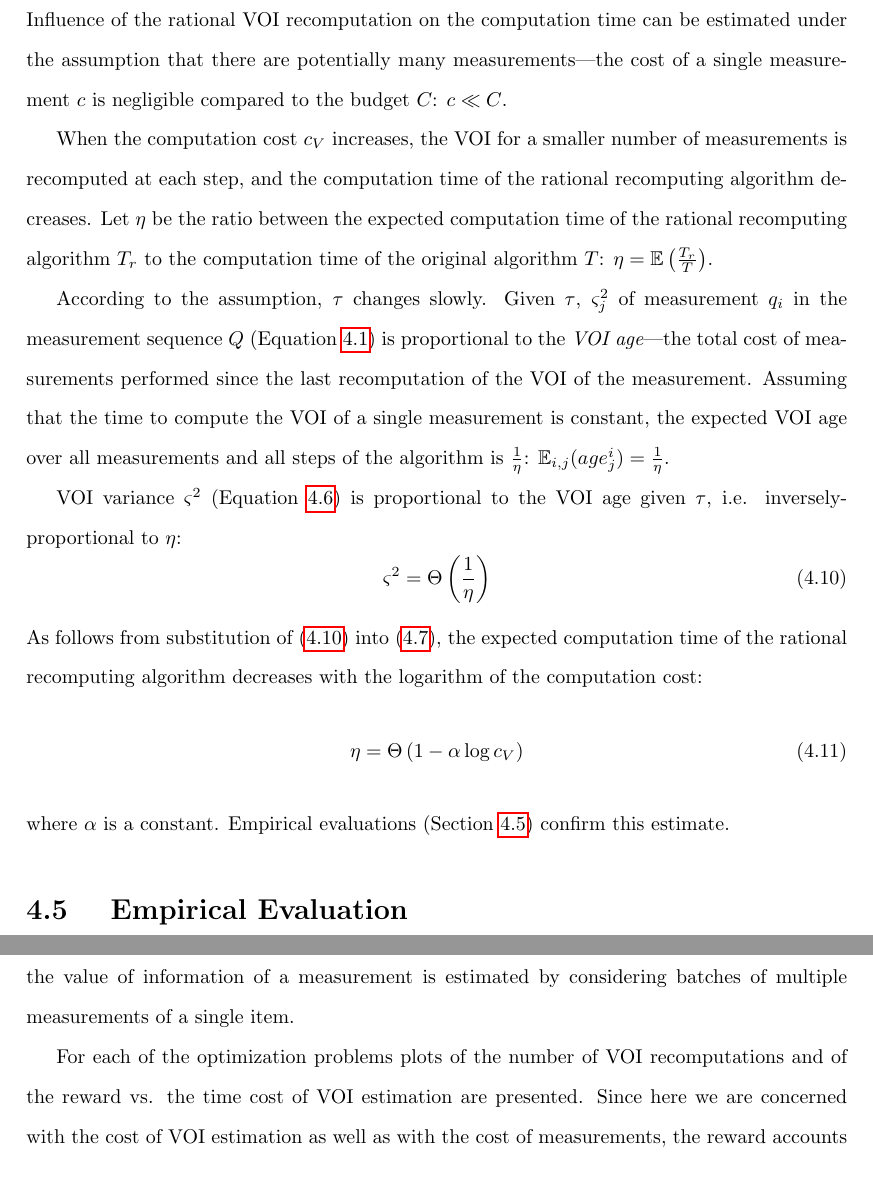
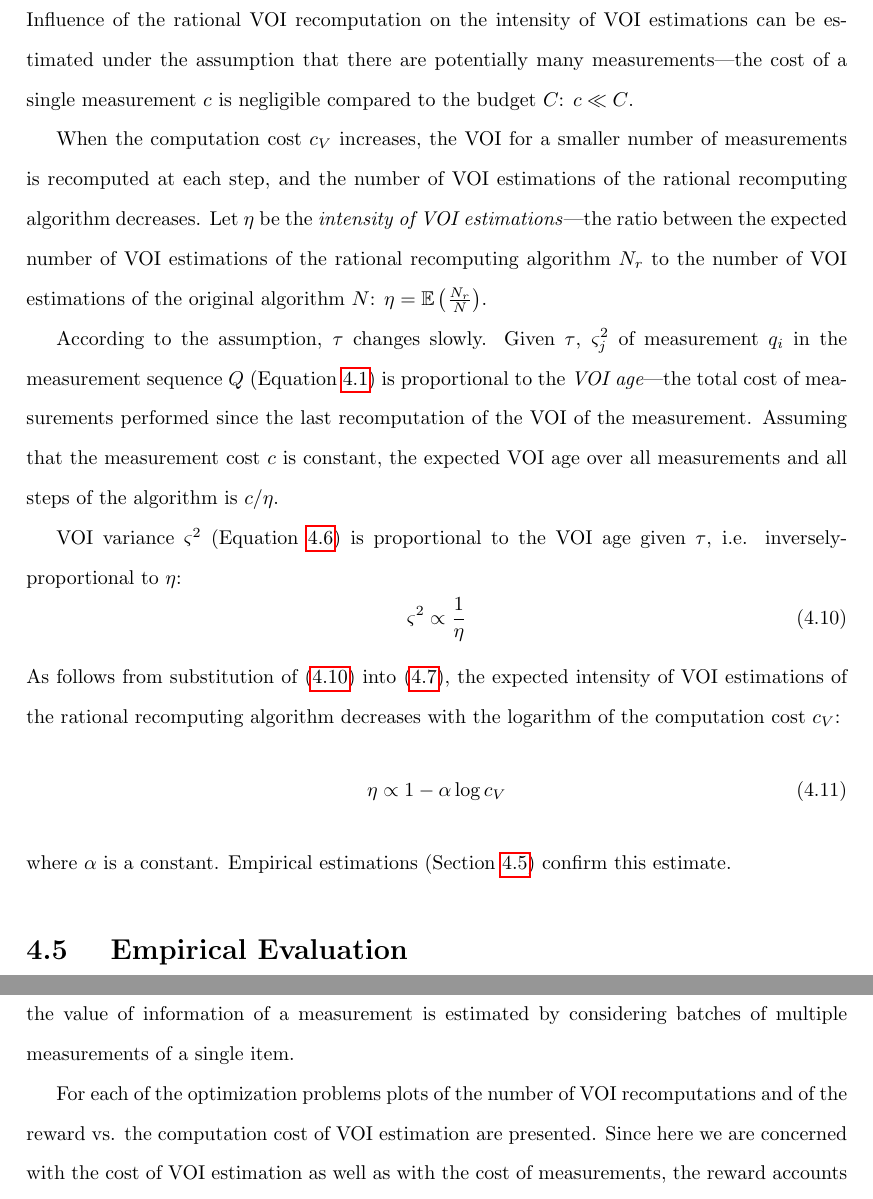
Before and after one commit to ThuriyaThwin/CSP_PHD, a LaTeX thesis (thesis/thesis.tex, which reads thesis/raticomp.tex): two parts of pages 36 and 37 of 90, joined at a grey line, cut so that both start at the same text. Compiled offline with pdfLaTeX.

Commit message:
raticomp in progress

```diff
--- a/thesis/raticomp.tex
+++ b/thesis/raticomp.tex
@@ -387,45 +387,45 @@ $g(c)$ online from earlier VOI recomputations during
 the same run proved to be robust and easy to implement by gradually
 updating $\tau^2$ after each VOI recomputation.
 
-\section{ Computation Time}
+\section{Intensity of VOI estimations}
 \label{sec:raticomp-comptime}
 
-Influence of the rational VOI recomputation on the computation time
+Influence of the rational VOI recomputation on the intensity of VOI estimations
 can be estimated under the assumption that there are potentially many
 measurements---the cost of a single measurement $c$ is negligible
 compared to the budget $C$: $c \ll C$.
 
 When the computation cost $c_V$ increases, the VOI for a smaller
-number of measurements is recomputed at each step, and the computation
-time of the rational recomputing algorithm decreases. Let $\eta$ be
-the ratio between the expected computation time of the rational
-recomputing algorithm $T_r$ to the computation time of the original
-algorithm $T$: $\eta=\IE\left(\frac {T_r} T\right)$.
+number of measurements is recomputed at each step, and the number of
+VOI estimations of the rational recomputing algorithm decreases. Let $\eta$ be
+the \textit{intensity of VOI estimations}---the ratio between the expected
+number of VOI estimations of the rational
+recomputing algorithm $N_r$ to the number of VOI estimations of the original
+algorithm $N$: $\eta=\IE\left(\frac {N_r} N\right)$.
 
 According to the assumption, $\tau$ changes slowly. Given $\tau$,
 $\varsigma_j^2$ of measurement $q_i$ in the measurement sequence $Q$
 (Equation~\ref{eq:measurement-sequence}) is proportional to
 the {\em VOI age}---the total cost of measurements performed since the
 last recomputation of the VOI of the measurement. Assuming that the
-time to compute the VOI of a single measurement is constant, the
-expected VOI age over all measurements and all steps of the algorithm
-is $\frac 1 \eta$: $\IE_{i,j}(age_j^i)=\frac 1 \eta$.
+measurement cost $c$ is constant, the expected VOI age over all measurements and all
+steps of the algorithm is $c/\eta$.
 
 VOI variance $\varsigma^2$ (Equation~\ref{eq:varsigma}) is proportional to
 the VOI age given $\tau$, i.e. inversely-proportional to $\eta$:
 \begin{equation}
-\varsigma^2=\Theta\left(\frac 1 \eta\right)
+\varsigma^2 \propto \frac 1 \eta
 \label{eq:varsigma-theta}
 \end{equation}
 As follows from substitution of (\ref{eq:varsigma-theta}) into
-(\ref{eq:rational-w}), the expected computation time of the rational
+(\ref{eq:rational-w}), the expected intensity of VOI estimations of the rational
 recomputing algorithm decreases with the logarithm of the computation
-cost:
+cost $c_V$:
 \begin{equation}
-\eta=\Theta\left(1-\alpha\log c_V\right)
+\eta \propto 1-\alpha\log c_V
 \label{eq:eta}
 \end{equation}
-where $\alpha$ is a constant.  Empirical evaluations
+where $\alpha$ is a constant.  Empirical estimations
 (Section~\ref{sec:raticomp-empirical}) confirm this estimate.
 
 \section{ Empirical Evaluation}
@@ -445,7 +445,9 @@ problem, can be prohibitive. According to blinkered scheme, the value
 of information of a measurement is estimated by considering batches of
 multiple measurements of a single item.
 
-For each of the optimization problems plots of the number of VOI recomputations and of the reward vs. the time cost of VOI estimation are presented.
+For each of the optimization problems plots of the number of VOI
+recomputations and of the reward vs. the computation cost of VOI
+estimation are presented.
 Since here we are concerned with the cost of VOI estimation as
 well as with the cost of measurements, the reward accounts for the
 total time cost of VOI estimation.  The results are averaged for multiple
```
Also changed, not shown: thesis/Makefile, thesis/raticomp-ackley.pdf, thesis/raticomp-svmguide2.pdf.
